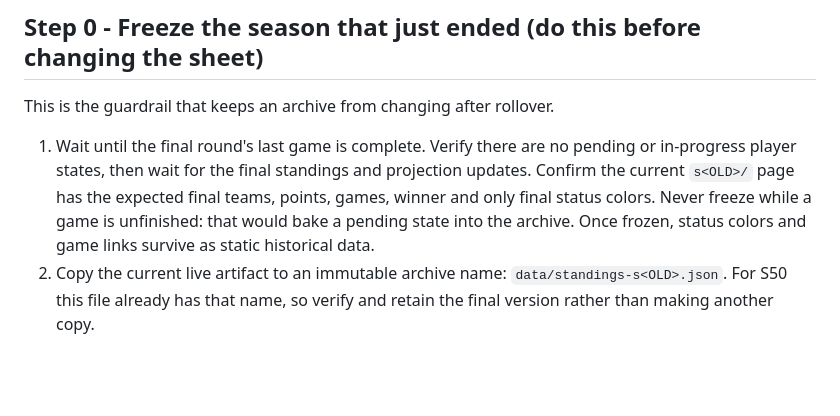
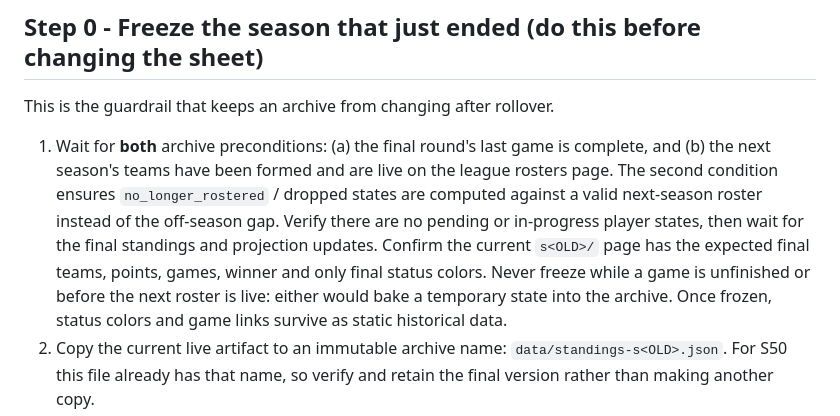
Before and after one commit to arth2958/fantasy-live-standings, a Markdown page: SEASON-FLIP.md, the part around the change. GitHub-like rendering; blank space fills up the shorter version.

Commit message:
Gate archive on next season rosters

```diff
--- a/SEASON-FLIP.md
+++ b/SEASON-FLIP.md
@@ -20,11 +20,15 @@ the new season number (for example 51).
 
 This is the guardrail that keeps an archive from changing after rollover.
 
-1. Wait until the final round's last game is complete. Verify there are no
-   pending or in-progress player states, then wait for the final standings and
-   projection updates. Confirm the current `s<OLD>/` page has the expected
-   final teams, points, games, winner and only final status colors. Never freeze
-   while a game is unfinished: that would bake a pending state into the archive.
+1. Wait for **both** archive preconditions: (a) the final round's last game is
+   complete, and (b) the next season's teams have been formed and are live on
+   the league rosters page. The second condition ensures `no_longer_rostered` /
+   dropped states are computed against a valid next-season roster instead of
+   the off-season gap. Verify there are no pending or in-progress player states,
+   then wait for the final standings and projection updates. Confirm the current
+   `s<OLD>/` page has the expected final teams, points, games, winner and only
+   final status colors. Never freeze while a game is unfinished or before the
+   next roster is live: either would bake a temporary state into the archive.
    Once frozen, status colors and game links survive as static historical data.
 2. Copy the current live artifact to an immutable archive name:
    `data/standings-s<OLD>.json`. For S50 this file already has that name, so
```
